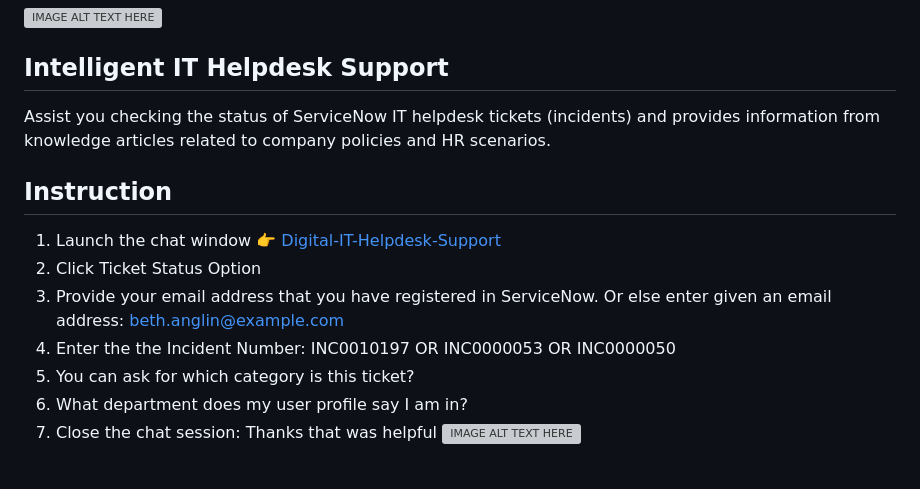
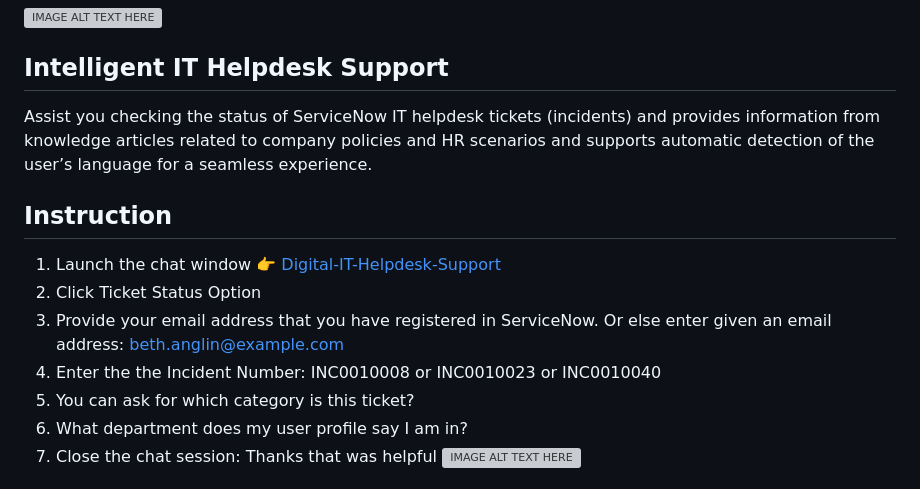
Before and after one commit to bacdillon/Copilot-Studio-Agents, a Markdown page: README.md, the part around the change. GitHub-like rendering; grey boxes are pictures that could not be loaded.

```diff
--- a/README.md
+++ b/README.md
@@ -38,13 +38,13 @@ This Copilot Studio Agent uses uploaded images of Holland America cruise ship de
 ![IMAGE ALT TEXT HERE](https://github.com/bacdillon/Copilot-Studio/blob/main/Holland%20America%20Deck%20Plans/Holland%20America%20Deck%20Plans%20Recording.gif)
 
 ## Intelligent IT Helpdesk Support
-Assist you checking the status of ServiceNow IT helpdesk tickets (incidents) and provides information from knowledge articles related to company policies and HR scenarios.
+Assist you checking the status of ServiceNow IT helpdesk tickets (incidents) and provides information from knowledge articles related to company policies and HR scenarios and supports automatic detection of the user’s language for a seamless experience.
 
 ## Instruction
 1. Launch the chat window 👉 <a href="https://bacdillon.github.io/Digital-IT-Helpdesk-Support/" target="_blank">Digital-IT-Helpdesk-Support</a>
 2. Click Ticket Status Option <br>
 3. Provide your email address that you have registered in ServiceNow. Or else enter given an email address: beth.anglin@example.com <br>
-4. Enter the the Incident Number: INC0010197 OR INC0000053 OR INC0000050 <br>
+4. Enter the the Incident Number: INC0010008 or INC0010023 or INC0010040 <br>
 5. You can ask for which category is this ticket? <br>
 6. What department does my user profile say I am in? <br>
 7. Close the chat session: Thanks that was helpful
```
